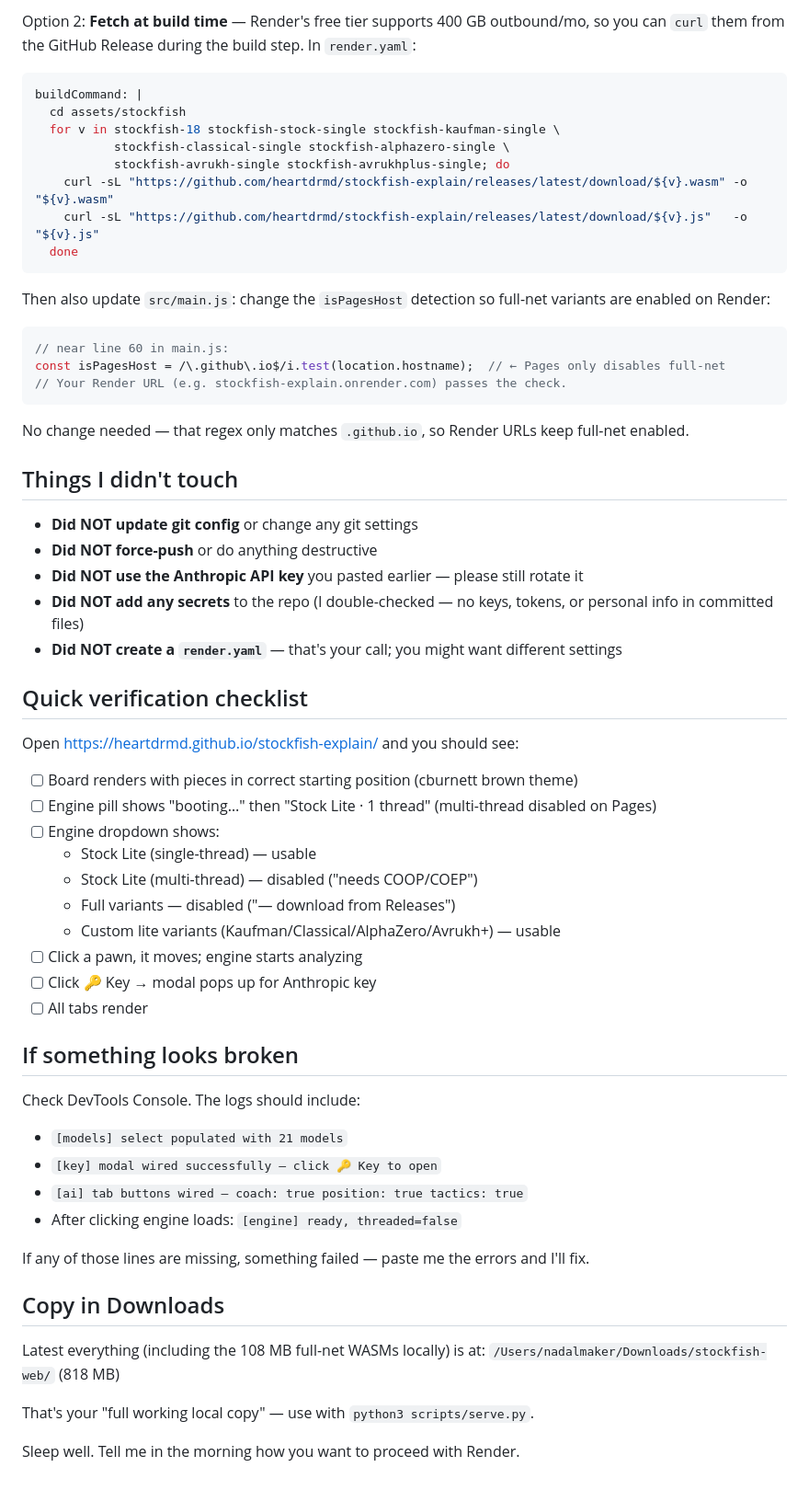
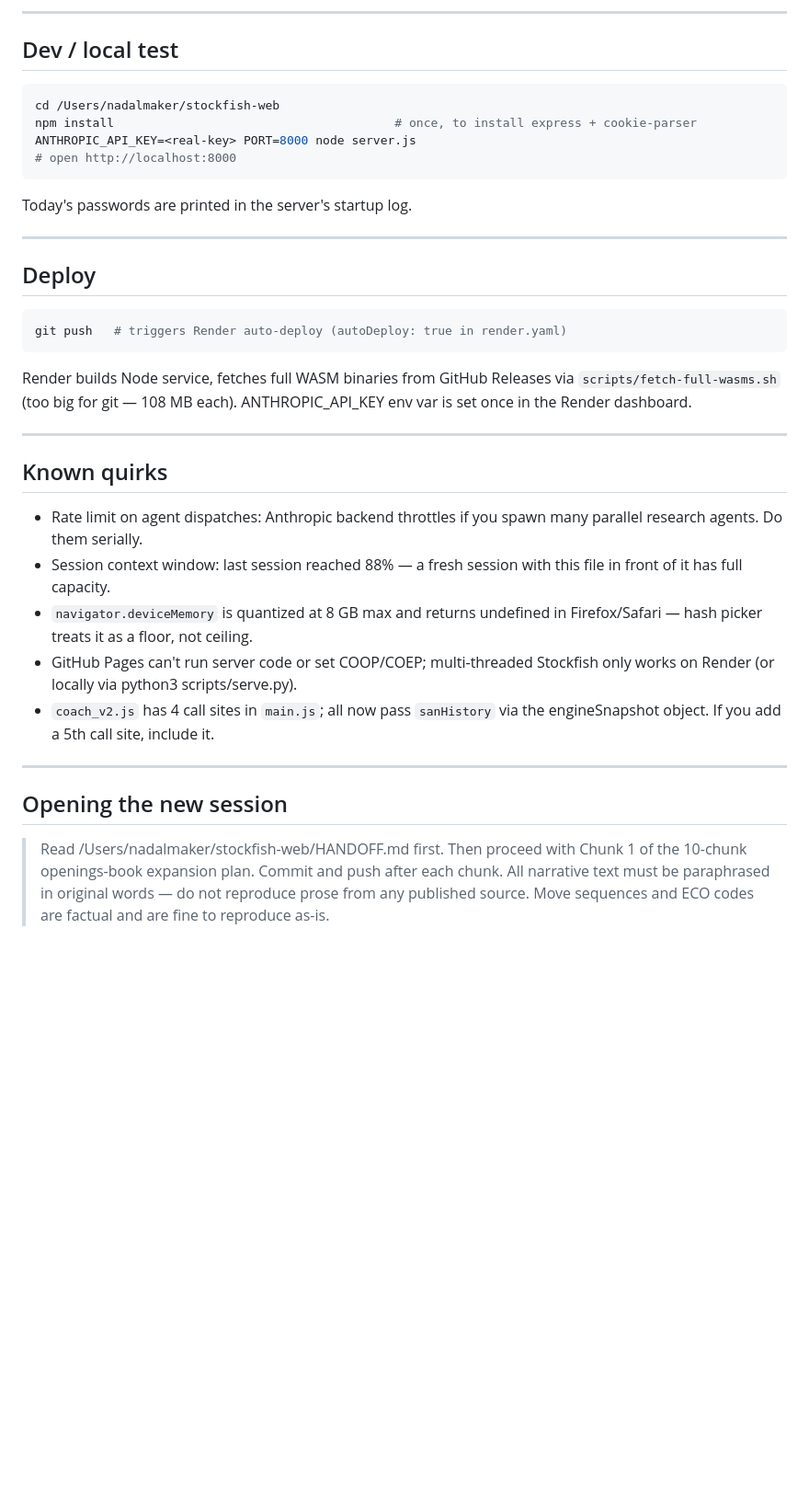
Before and after one commit to heartdrmd/stockfish-explain, a Markdown page: HANDOFF.md, the part around one of its changes. Shown at 92% size. Rendered like a GitHub page; blank space fills up the shorter version.

Commit message:
Update HANDOFF.md for session-continuation: 10-chunk openings-book expansion plan, architecture map, execution pattern, and secondary backlog

````diff
--- a/HANDOFF.md
+++ b/HANDOFF.md
@@ -99,62 +158,50 @@ Option 1: **Commit them to a separate `wasm` branch**. Render can clone + deploy
 
-Option 2: **Fetch at build time** — Render's free tier supports 400 GB outbound/mo, so you can `curl` them from the GitHub Release during the build step. In `render.yaml`:
-```yaml
-buildCommand: |
-  cd assets/stockfish
-  for v in stockfish-18 stockfish-stock-single stockfish-kaufman-single \
-           stockfish-classical-single stockfish-alphazero-single \
-           stockfish-avrukh-single stockfish-avrukhplus-single; do
-    curl -sL "https://github.com/heartdrmd/stockfish-explain/releases/latest/download/${v}.wasm" -o "${v}.wasm"
-    curl -sL "https://github.com/heartdrmd/stockfish-explain/releases/latest/download/${v}.js"   -o "${v}.js"
-  done
+---
+
+## Dev / local test
+
+```bash
+cd /Users/nadalmaker/stockfish-web
+npm install                                       # once, to install express + cookie-parser
+ANTHROPIC_API_KEY=<real-key> PORT=8000 node server.js
+# open http://localhost:8000
 ```
 
-Then also update `src/main.js`: change the `isPagesHost` detection so full-net variants are enabled on Render:
-```js
-// near line 60 in main.js:
-const isPagesHost = /\.github\.io$/i.test(location.hostname);  // ← Pages only disables full-net
-// Your Render URL (e.g. stockfish-explain.onrender.com) passes the check.
+Today's passwords are printed in the server's startup log.
+
+---
+
+## Deploy
+
+```bash
+git push   # triggers Render auto-deploy (autoDeploy: true in render.yaml)
 ```
-No change needed — that regex only matches `.github.io`, so Render URLs keep full-net enabled.
 
-## Things I didn't touch
+Render builds Node service, fetches full WASM binaries from GitHub Releases
+via `scripts/fetch-full-wasms.sh` (too big for git — 108 MB each).
+ANTHROPIC_API_KEY env var is set once in the Render dashboard.
 
-- **Did NOT update git config** or change any git settings
-- **Did NOT force-push** or do anything destructive
-- **Did NOT use the Anthropic API key** you pasted earlier — please still rotate it
-- **Did NOT add any secrets** to the repo (I double-checked — no keys, tokens, or personal info in committed files)
-- **Did NOT create a `render.yaml`** — that's your call; you might want different settings
+---
 
-## Quick verification checklist
+## Known quirks
 
-Open https://heartdrmd.github.io/stockfish-explain/ and you should see:
+- Rate limit on agent dispatches: Anthropic backend throttles if you spawn
+  many parallel research agents. Do them serially.
+- Session context window: last session reached 88% — a fresh session with
+  this file in front of it has full capacity.
+- `navigator.deviceMemory` is quantized at 8 GB max and returns undefined
+  in Firefox/Safari — hash picker treats it as a floor, not ceiling.
+- GitHub Pages can't run server code or set COOP/COEP; multi-threaded
+  Stockfish only works on Render (or locally via python3 scripts/serve.py).
+- `coach_v2.js` has 4 call sites in `main.js`; all now pass `sanHistory`
+  via the engineSnapshot object. If you add a 5th call site, include it.
 
-- [ ] Board renders with pieces in correct starting position (cburnett brown theme)
-- [ ] Engine pill shows "booting…" then "Stock Lite · 1 thread" (multi-thread disabled on Pages)
-- [ ] Engine dropdown shows:
-  - Stock Lite (single-thread) — usable
-  - Stock Lite (multi-thread) — disabled ("needs COOP/COEP")
-  - Full variants — disabled ("— download from Releases")
-  - Custom lite variants (Kaufman/Classical/AlphaZero/Avrukh+) — usable
-- [ ] Click a pawn, it moves; engine starts analyzing
-- [ ] Click 🔑 Key → modal pops up for Anthropic key
-- [ ] All tabs render
+---
 
-## If something looks broken
+## Opening the new session
 
-Check DevTools Console. The logs should include:
-- `[models] select populated with 21 models`
-- `[key] modal wired successfully — click 🔑 Key to open`
-- `[ai] tab buttons wired — coach: true position: true tactics: true`
-- After clicking engine loads: `[engine] ready, threaded=false`
-
-If any of those lines are missing, something failed — paste me the errors and I'll fix.
-
-## Copy in Downloads
-
-Latest everything (including the 108 MB full-net WASMs locally) is at:
-`/Users/nadalmaker/Downloads/stockfish-web/` (818 MB)
-
-That's your "full working local copy" — use with `python3 scripts/serve.py`.
-
-Sleep well. Tell me in the morning how you want to proceed with Render.
+> Read /Users/nadalmaker/stockfish-web/HANDOFF.md first. Then proceed with
+> Chunk 1 of the 10-chunk openings-book expansion plan. Commit and push
+> after each chunk. All narrative text must be paraphrased in original
+> words — do not reproduce prose from any published source. Move
+> sequences and ECO codes are factual and are fine to reproduce as-is.
````
Also changed, not shown: other parts of HANDOFF.md (+130 -71 lines).
